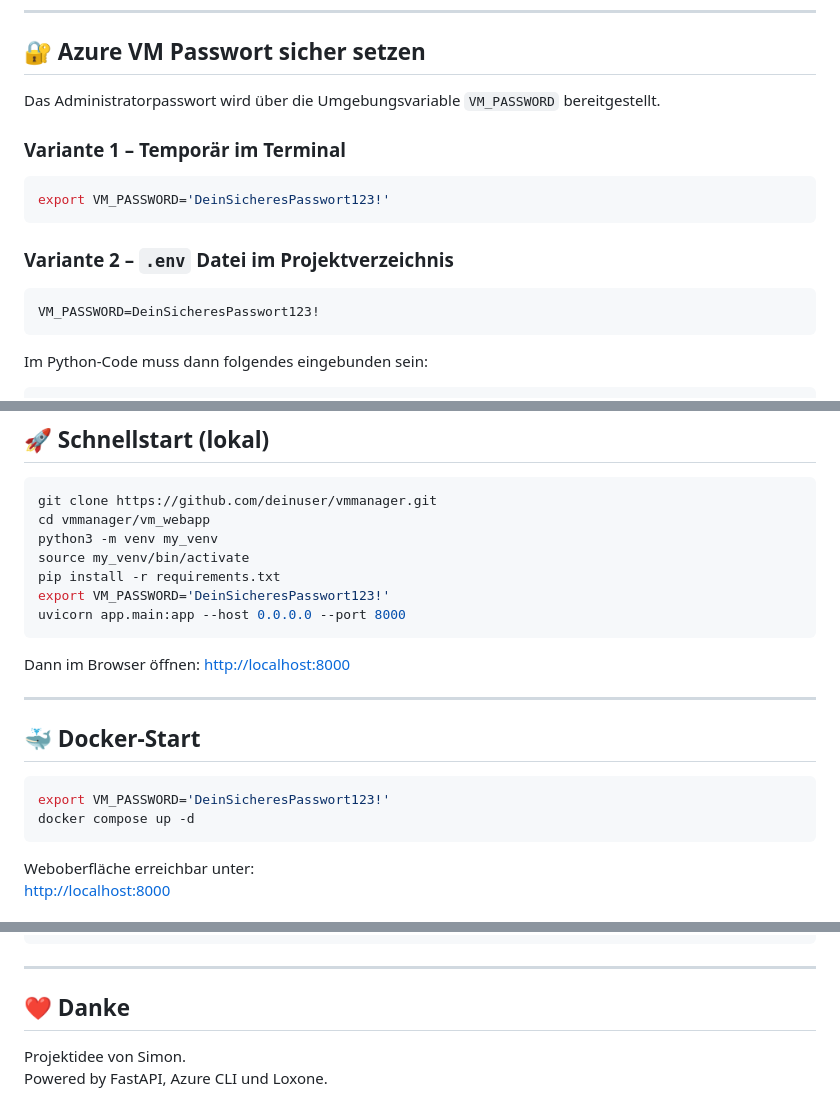
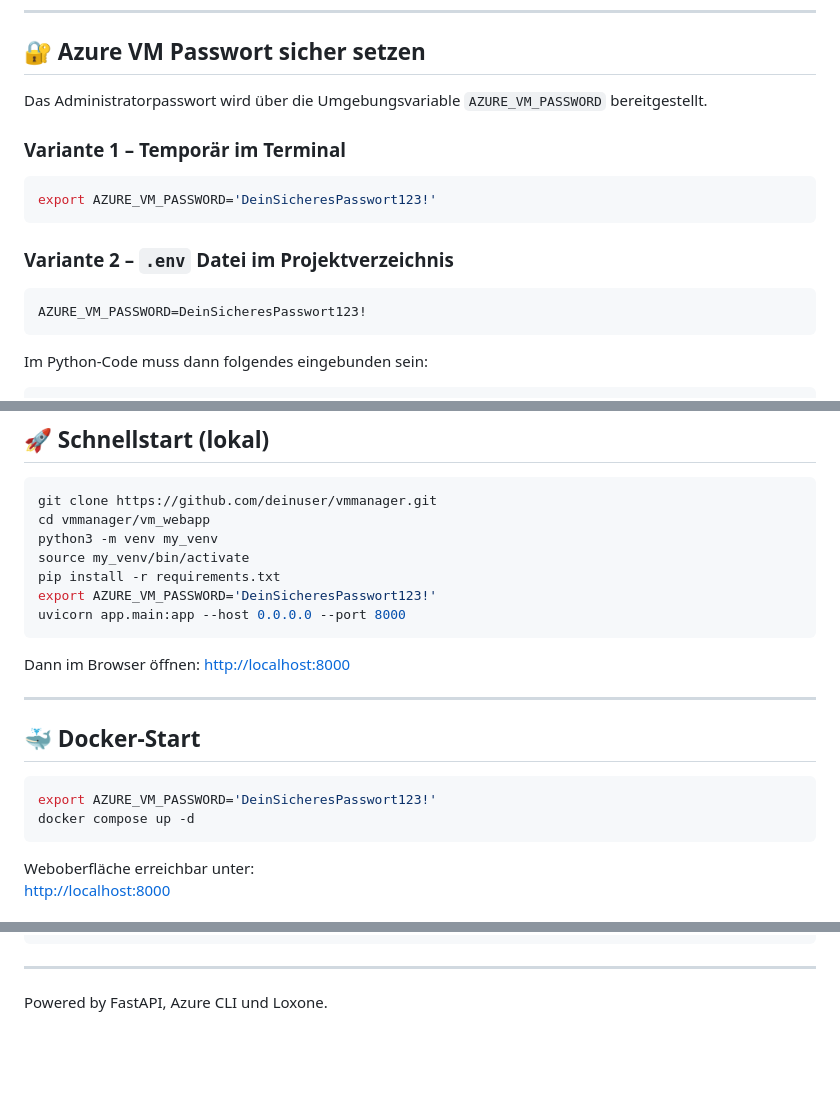
Before and after one commit to SonZions/VmManager, a Markdown page: vm_webapp/README.md, 3 parts joined by grey strips. Rendered like a GitHub page; blank space fills up the shorter version.

````diff
--- a/vm_webapp/README.md
+++ b/vm_webapp/README.md
@@ -26,18 +26,18 @@ Diese Anwendung stellt eine Weboberfläche bereit, um eine vorbereitete Azure-V
 
 ## 🔐 Azure VM Passwort sicher setzen
 
-Das Administratorpasswort wird über die Umgebungsvariable `VM_PASSWORD` bereitgestellt.
+Das Administratorpasswort wird über die Umgebungsvariable `AZURE_VM_PASSWORD` bereitgestellt.
 
 ### Variante 1 – Temporär im Terminal
 
 ```bash
-export VM_PASSWORD='DeinSicheresPasswort123!'
+export AZURE_VM_PASSWORD='DeinSicheresPasswort123!'
 ```
 
 ### Variante 2 – `.env` Datei im Projektverzeichnis
 
 ```env
-VM_PASSWORD=DeinSicheresPasswort123!
+AZURE_VM_PASSWORD=DeinSicheresPasswort123!
 ```
 
 Im Python-Code muss dann folgendes eingebunden sein:
@@ -57,7 +57,7 @@ cd vmmanager/vm_webapp
 python3 -m venv my_venv
 source my_venv/bin/activate
 pip install -r requirements.txt
-export VM_PASSWORD='DeinSicheresPasswort123!'
+export AZURE_VM_PASSWORD='DeinSicheresPasswort123!'
 uvicorn app.main:app --host 0.0.0.0 --port 8000
 ```
 
@@ -68,7 +68,7 @@ Dann im Browser öffnen: [http://localhost:8000](http://localhost:8000)
 ## 🐳 Docker-Start
 
 ```bash
-export VM_PASSWORD='DeinSicheresPasswort123!'
+export AZURE_VM_PASSWORD='DeinSicheresPasswort123!'
 docker compose up -d
 ```
 
@@ -137,7 +137,6 @@ vm_webapp/
 
 ---
 
-## ❤️ Danke
 
-Projektidee von Simon.
+
 Powered by FastAPI, Azure CLI und Loxone.
````
